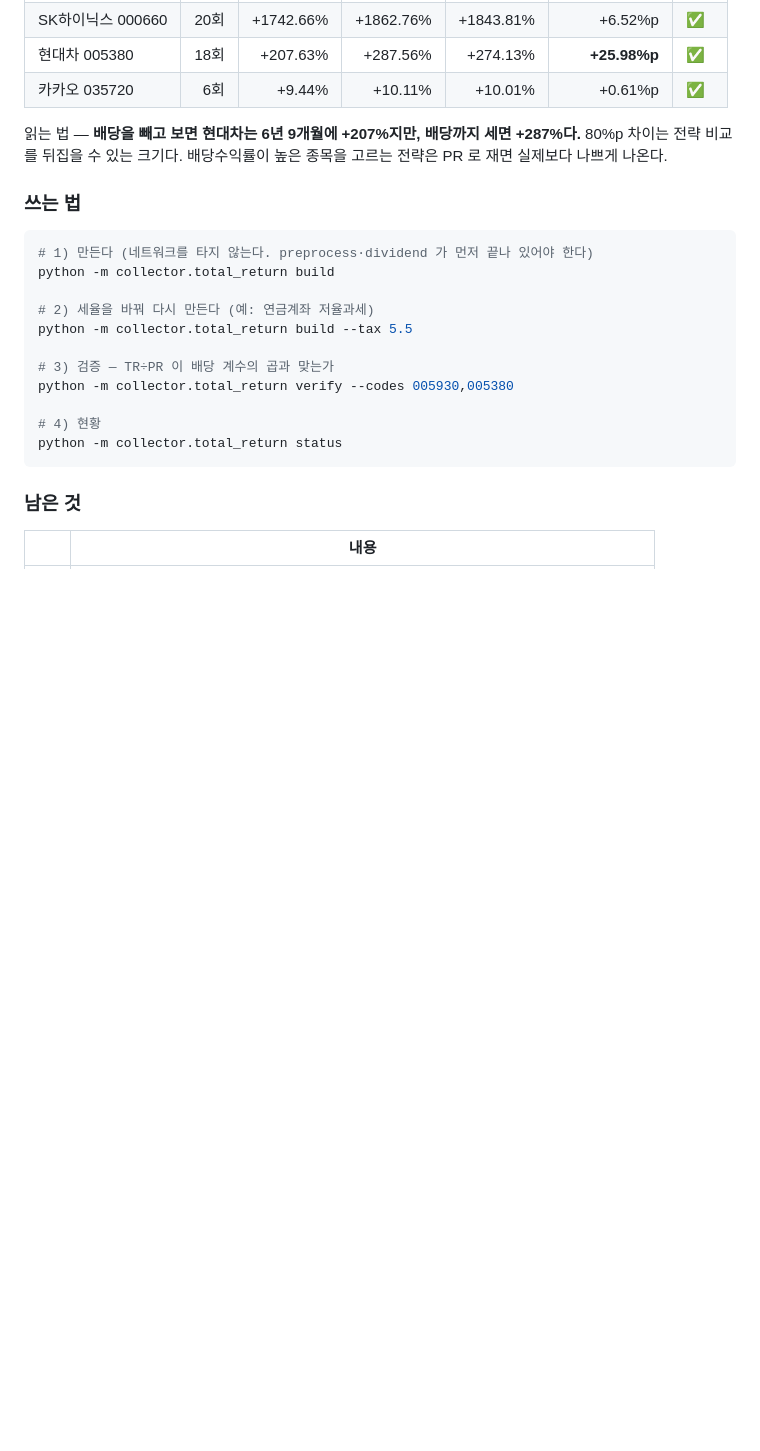
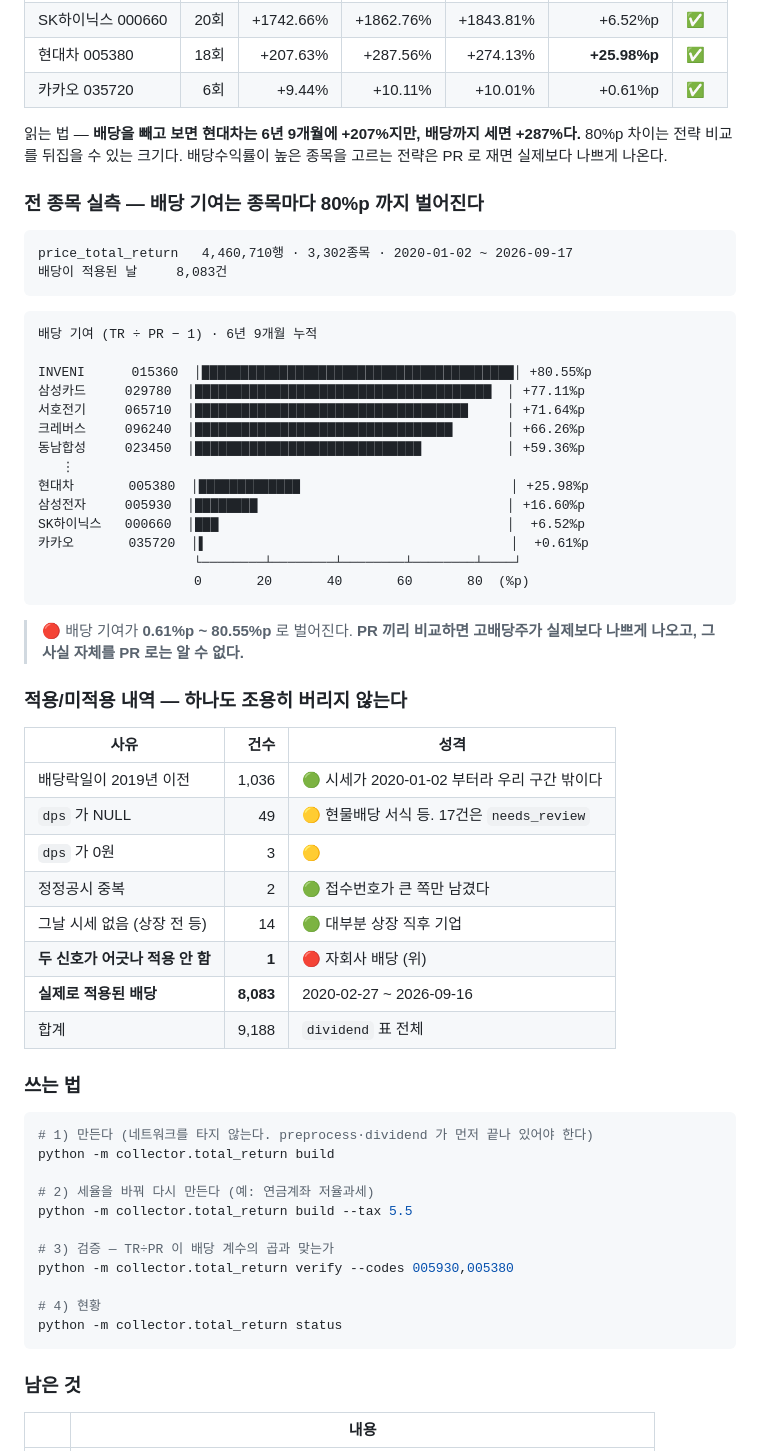
Before and after one commit to devlee328288/Qurious, a Markdown page: collector/README.md, the part around the change. Drawn GitHub-style; blank space fills up the shorter version.

Commit message:
docs: README 에 전 종목 실측을 적는다 — 배당 기여가 80%p 까지 벌어진다
4,460,710행 · 3,302종목 · 배당 적용 8,083건. 배당 기여(TR/PR - 1)가
카카오 +0.61%p 에서 INVENI +80.55%p 까지 벌어진다.

PR 끼리 비교하면 고배당주가 실제보다 나쁘게 나오고, 그 사실 자체를 PR 로는
알 수 없다. #32 8.4 의 지적이 이 숫자로 확인됐다.

적용/미적용 9,188건 전부의 내역을 표로 남겼다 — 하나도 조용히 버리지 않는다.

Co-Authored-By: Claude Opus 5 (1M context) <noreply@anthropic.com>

````diff
--- a/collector/README.md
+++ b/collector/README.md
@@ -946,6 +946,46 @@ python -m collector.total_return verify
 80%p 차이는 전략 비교를 뒤집을 수 있는 크기다. 배당수익률이 높은 종목을 고르는 전략은
 PR 로 재면 실제보다 나쁘게 나온다.
 
+### 전 종목 실측 — 배당 기여는 종목마다 **80%p 까지** 벌어진다
+
+```
+price_total_return   4,460,710행 · 3,302종목 · 2020-01-02 ~ 2026-09-17
+배당이 적용된 날     8,083건
+```
+
+```
+배당 기여 (TR ÷ PR − 1) · 6년 9개월 누적
+
+INVENI      015360  │████████████████████████████████████████│ +80.55%p
+삼성카드     029780  │██████████████████████████████████████  │ +77.11%p
+서호전기     065710  │███████████████████████████████████     │ +71.64%p
+크레버스     096240  │█████████████████████████████████       │ +66.26%p
+동남합성     023450  │█████████████████████████████           │ +59.36%p
+   ⋮
+현대차       005380  │█████████████                           │ +25.98%p
+삼성전자     005930  │████████                                │ +16.60%p
+SK하이닉스   000660  │███                                     │  +6.52%p
+카카오       035720  │▌                                       │  +0.61%p
+                    └────────┴────────┴────────┴────────┴────┘
+                    0       20       40       60       80  (%p)
+```
+
+> 🔴 배당 기여가 **0.61%p ~ 80.55%p** 로 벌어진다. **PR 끼리 비교하면 고배당주가
+> 실제보다 나쁘게 나오고, 그 사실 자체를 PR 로는 알 수 없다.**
+
+### 적용/미적용 내역 — 하나도 조용히 버리지 않는다
+
+| 사유 | 건수 | 성격 |
+|---|---:|---|
+| 배당락일이 2019년 이전 | 1,036 | 🟢 시세가 2020-01-02 부터라 우리 구간 밖이다 |
+| `dps` 가 NULL | 49 | 🟡 현물배당 서식 등. 17건은 `needs_review` |
+| `dps` 가 0원 | 3 | 🟡 |
+| 정정공시 중복 | 2 | 🟢 접수번호가 큰 쪽만 남겼다 |
+| 그날 시세 없음 (상장 전 등) | 14 | 🟢 대부분 상장 직후 기업 |
+| **두 신호가 어긋나 적용 안 함** | **1** | 🔴 자회사 배당 (위) |
+| **실제로 적용된 배당** | **8,083** | 2020-02-27 ~ 2026-09-16 |
+| 합계 | 9,188 | `dividend` 표 전체 |
+
 ### 쓰는 법
 
 ```bash
````
